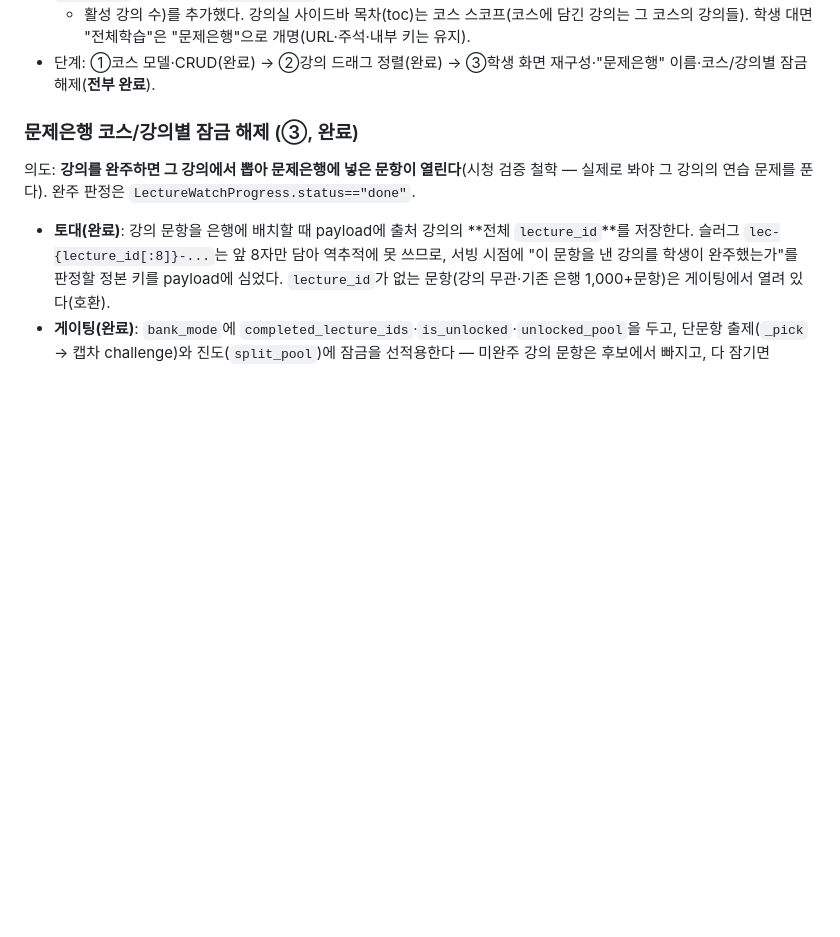
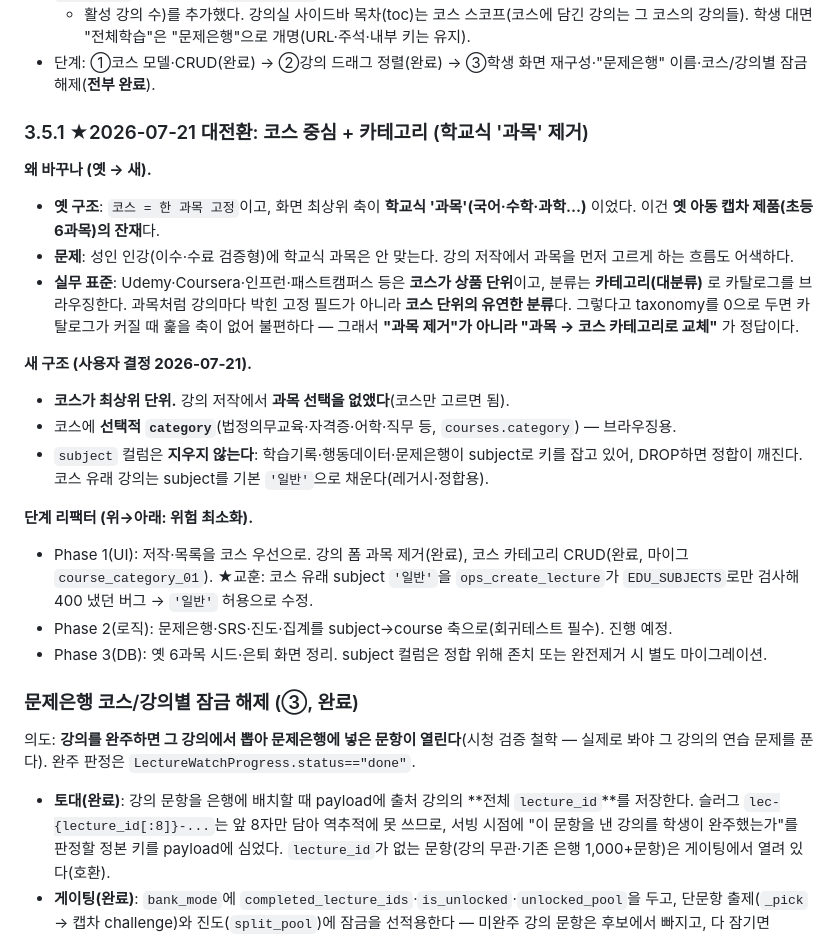
Before and after one commit to catchap-captcha/catchap-backend, a Markdown page: docs/product-direction.md, the part around the change. GitHub-like rendering; blank space fills up the shorter version.

Commit message:
docs: 코스 중심 전환의 '왜' 기록 (product-direction §3.5.1)
옛(과목 중심·학교식 6과목=아동 잔재) → 새(코스 중심 + 카테고리, 실무 표준)
전환 이유·구조·단계 리팩터를 팀 학습용으로 문서화. 문서 자동 갱신 원칙(0721 강화).

Co-Authored-By: Claude Opus 4.8 <noreply@anthropic.com>

```diff
--- a/docs/product-direction.md
+++ b/docs/product-direction.md
@@ -76,6 +76,32 @@ CatChap도 강사가 여럿이 되면 한 과목에 여러 강사의 강의가
   그 코스의 강의들). 학생 대면 "전체학습"은 "문제은행"으로 개명(URL·주석·내부 키는 유지).
 - 단계: ①코스 모델·CRUD(완료) → ②강의 드래그 정렬(완료) → ③학생 화면 재구성·"문제은행"
   이름·코스/강의별 잠금 해제(**전부 완료**).
+
+### 3.5.1 ★2026-07-21 대전환: 코스 중심 + 카테고리 (학교식 '과목' 제거)
+
+**왜 바꾸나 (옛 → 새).**
+- **옛 구조**: `코스 = 한 과목 고정`이고, 화면 최상위 축이 **학교식 '과목'(국어·수학·과학…)**
+  이었다. 이건 **옛 아동 캡차 제품(초등 6과목)의 잔재**다.
+- **문제**: 성인 인강(이수·수료 검증형)에 학교식 과목은 안 맞는다. 강의 저작에서 과목을 먼저
+  고르게 하는 흐름도 어색하다.
+- **실무 표준**: Udemy·Coursera·인프런·패스트캠퍼스 등은 **코스가 상품 단위**이고, 분류는
+  **카테고리(대분류)** 로 카탈로그를 브라우징한다. 과목처럼 강의마다 박힌 고정 필드가 아니라
+  **코스 단위의 유연한 분류**다. 그렇다고 taxonomy를 0으로 두면 카탈로그가 커질 때 훑을 축이
+  없어 불편하다 — 그래서 **"과목 제거"가 아니라 "과목 → 코스 카테고리로 교체"** 가 정답이다.
+
+**새 구조 (사용자 결정 2026-07-21).**
+- **코스가 최상위 단위.** 강의 저작에서 **과목 선택을 없앴다**(코스만 고르면 됨).
+- 코스에 **선택적 `category`**(법정의무교육·자격증·어학·직무 등, `courses.category`) — 브라우징용.
+- `subject` 컬럼은 **지우지 않는다**: 학습기록·행동데이터·문제은행이 subject로 키를 잡고 있어,
+  DROP하면 정합이 깨진다. 코스 유래 강의는 subject를 기본 `'일반'`으로 채운다(레거시·정합용).
+
+**단계 리팩터 (위→아래: 위험 최소화).**
+- Phase 1(UI): 저작·목록을 코스 우선으로. 강의 폼 과목 제거(완료), 코스 카테고리 CRUD(완료,
+  마이그 `course_category_01`). ★교훈: 코스 유래 subject `'일반'`을 `ops_create_lecture`가
+  `EDU_SUBJECTS`로만 검사해 400 냈던 버그 → `'일반'` 허용으로 수정.
+- Phase 2(로직): 문제은행·SRS·진도·집계를 subject→course 축으로(회귀테스트 필수). 진행 예정.
+- Phase 3(DB): 옛 6과목 시드·은퇴 화면 정리. subject 컬럼은 정합 위해 존치 또는 완전제거 시
+  별도 마이그레이션.
 
 ### 문제은행 코스/강의별 잠금 해제 (③, 완료)
 
```
